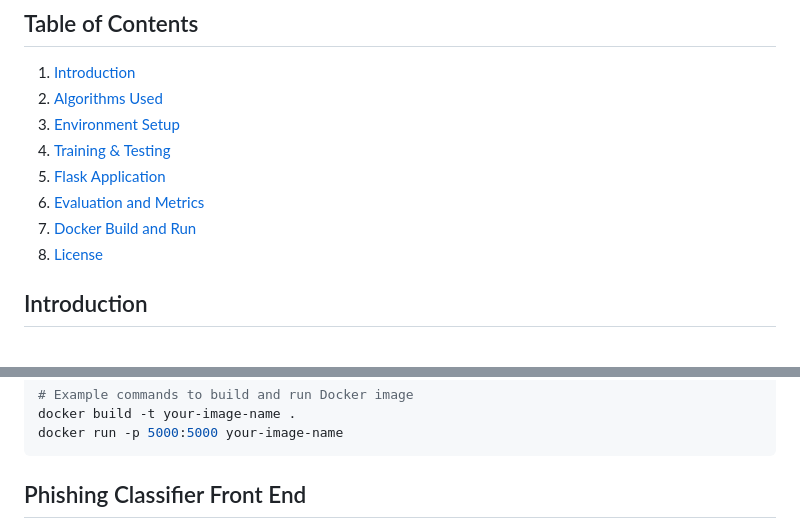
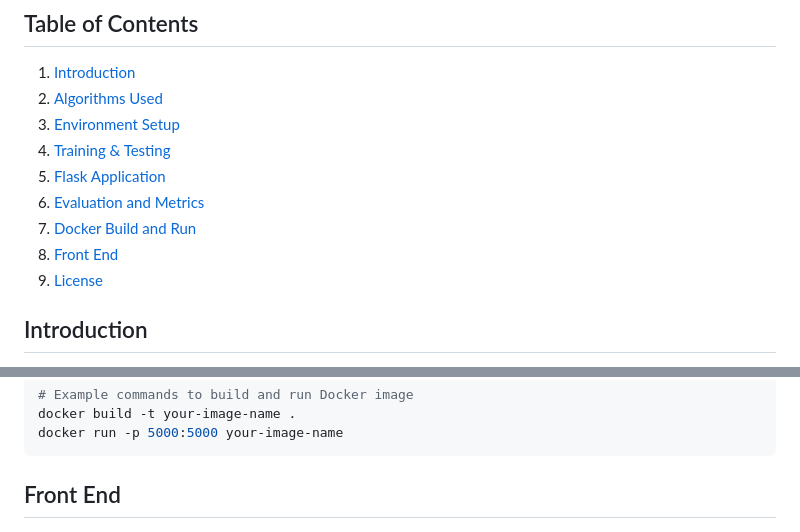
Before and after one commit to BSP-SP/Model-Deployment, a Markdown page: README.md, 2 parts joined by grey strips. GitHub-like rendering.

Commit message:
final readme

````diff
--- a/README.md
+++ b/README.md
@@ -22,7 +22,8 @@ counterfeit websites, or share their confidential information.
 5. [Flask Application](#flask-application)
 6. [Evaluation and Metrics](#evaluation-and-metrics)
 7. [Docker Build and Run](#docker-build-and-run)
-8. [License](#license)
+8. [Front End](#front-end)
+9. [License](#license)
 
 ## Introduction
 
@@ -164,7 +165,7 @@ docker build -t your-image-name .
 docker run -p 5000:5000 your-image-name
 ```
 
-## Phishing Classifier Front End
+## Front End
 
 ![Front end](image-3.png)
 ## License
````
